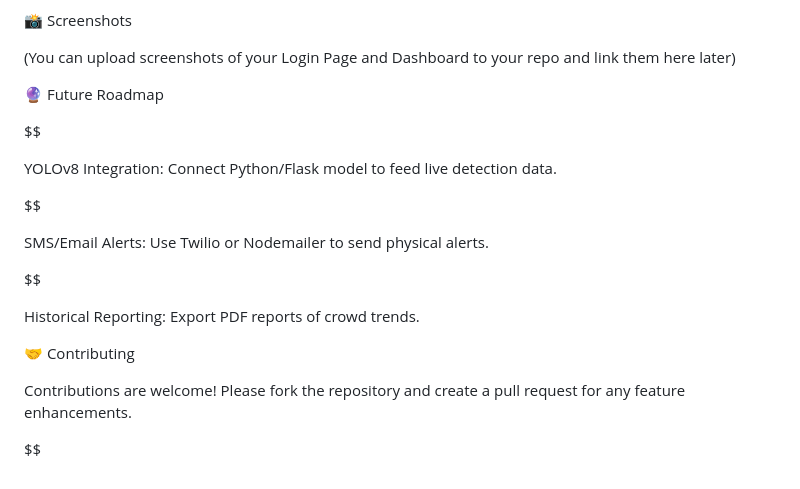
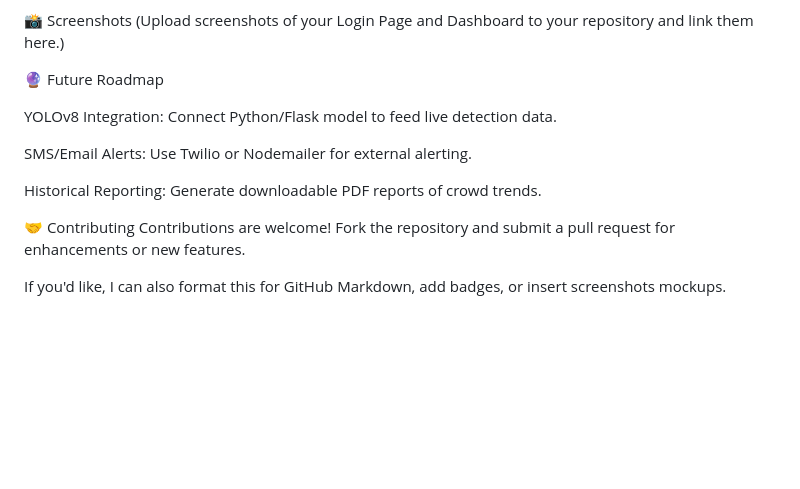
Before and after one commit to abhimaiya21/AI-Powered-Crowd-Density-Monitoring-Using-YOLO-and-Intelligent-alert-system, a Markdown page: README.md, the part around one of its changes. Drawn GitHub-style; blank space fills up the shorter version.

Commit message:
Updated
Refactor README.md for clarity and consistency.

```diff
--- a/README.md
+++ b/README.md
@@ -114,25 +99,21 @@ http://localhost:5000/landingpage.html
 📸 Screenshots
-
-(You can upload screenshots of your Login Page and Dashboard to your repo and link them here later)
+(Upload screenshots of your Login Page and Dashboard to your repository and link them here.)
 
 🔮 Future Roadmap
 
-$$
 
- YOLOv8 Integration: Connect Python/Flask model to feed live detection data.
+YOLOv8 Integration: Connect Python/Flask model to feed live detection data.
 
 
-$$
+SMS/Email Alerts: Use Twilio or Nodemailer for external alerting.
 
-SMS/Email Alerts: Use Twilio or Nodemailer to send physical alerts.
 
-$$
+Historical Reporting: Generate downloadable PDF reports of crowd trends.
 
- Historical Reporting: Export PDF reports of crowd trends.
+
 
 🤝 Contributing
+Contributions are welcome!
+Fork the repository and submit a pull request for enhancements or new features.
 
-Contributions are welcome! Please fork the repository and create a pull request for any feature enhancements.
-
-
-$$
+If you'd like, I can also format this for GitHub Markdown, add badges, or insert screenshots mockups.
```
Also changed, not shown: other parts of README.md (+54 -69 lines).
